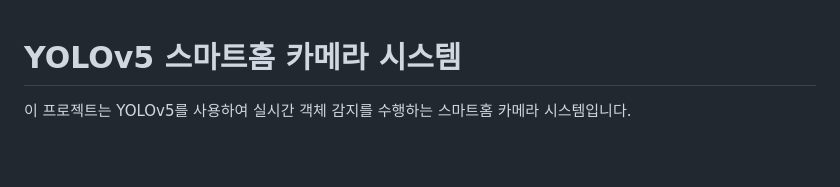
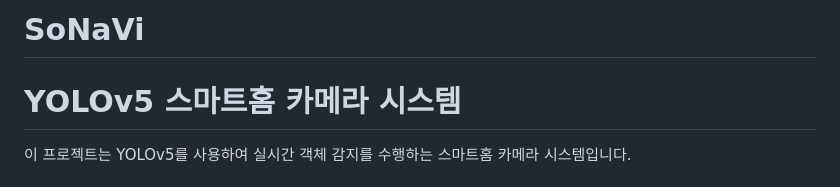
Before and after one commit to gomtam/sonavi-pj, a Markdown page: README.md, the part around the change. Rendered like a GitHub page; blank space fills up the shorter version.

```diff
--- a/README.md
+++ b/README.md
@@ -1,3 +1,4 @@
+# SoNaVi
 # YOLOv5 스마트홈 카메라 시스템
 
 이 프로젝트는 YOLOv5를 사용하여 실시간 객체 감지를 수행하는 스마트홈 카메라 시스템입니다.
```
